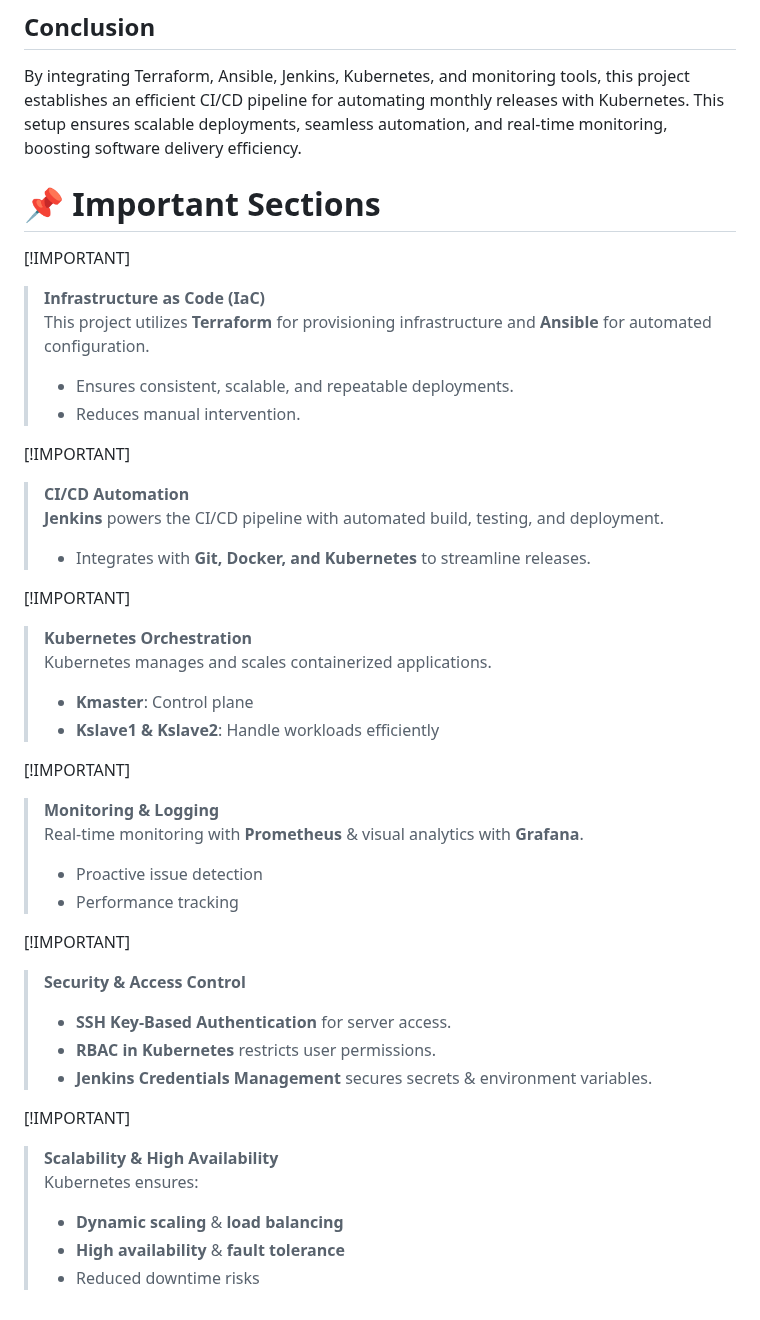
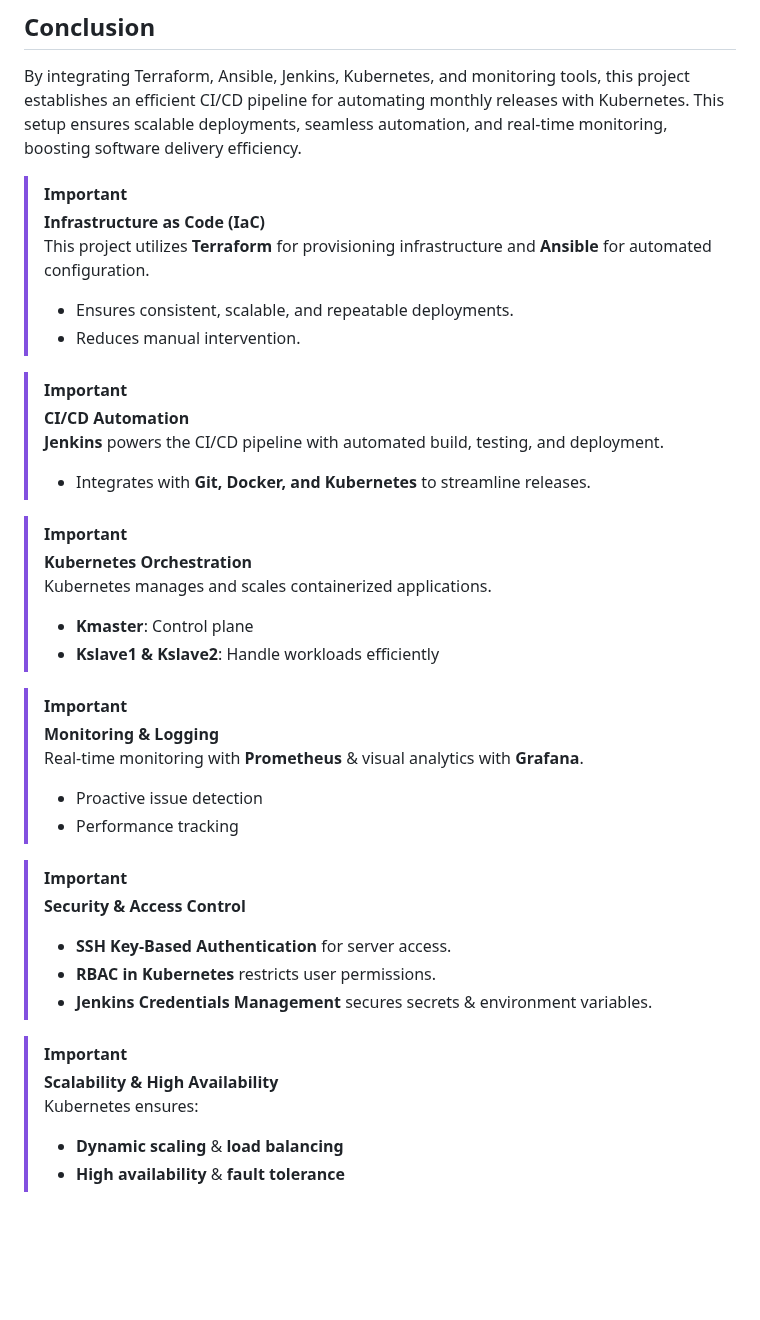
Before and after one commit to Trptisingh/Automating_Monthly_Releases_with_Kubernetes_Integration, a Markdown page: README.md, the part around the change. GitHub-like rendering; blank space fills up the shorter version.

```diff
--- a/README.md
+++ b/README.md
@@ -290,40 +290,38 @@ sudo systemctl enable grafana-server
 
 ## Conclusion
 By integrating Terraform, Ansible, Jenkins, Kubernetes, and monitoring tools, this project establishes an efficient CI/CD pipeline for automating monthly releases with Kubernetes. This setup ensures scalable deployments, seamless automation, and real-time monitoring, boosting software delivery efficiency.
-# 📌 Important Sections
 
-[!IMPORTANT]
+> [!IMPORTANT]
 > **Infrastructure as Code (IaC)**
 > This project utilizes **Terraform** for provisioning infrastructure and **Ansible** for automated configuration.
 > - Ensures consistent, scalable, and repeatable deployments.
 > - Reduces manual intervention.
 
-[!IMPORTANT]
+> [!IMPORTANT]
 > **CI/CD Automation**
 > **Jenkins** powers the CI/CD pipeline with automated build, testing, and deployment.
 > - Integrates with **Git, Docker, and Kubernetes** to streamline releases.
 
-[!IMPORTANT]
+> [!IMPORTANT]
 > **Kubernetes Orchestration**
 > Kubernetes manages and scales containerized applications.
 > - **Kmaster**: Control plane
 > - **Kslave1 & Kslave2**: Handle workloads efficiently
 
-[!IMPORTANT]
+> [!IMPORTANT]
 > **Monitoring & Logging**
 > Real-time monitoring with **Prometheus** & visual analytics with **Grafana**.
 > - Proactive issue detection
 > - Performance tracking
 
-[!IMPORTANT]
+> [!IMPORTANT]
 > **Security & Access Control**
 > - **SSH Key-Based Authentication** for server access.
 > - **RBAC in Kubernetes** restricts user permissions.
 > - **Jenkins Credentials Management** secures secrets & environment variables.
 
-[!IMPORTANT]
+> [!IMPORTANT]
 > **Scalability & High Availability**
 > Kubernetes ensures:
 > - **Dynamic scaling** & **load balancing**
 > - **High availability** & **fault tolerance**
-> - Reduced downtime risks
```
